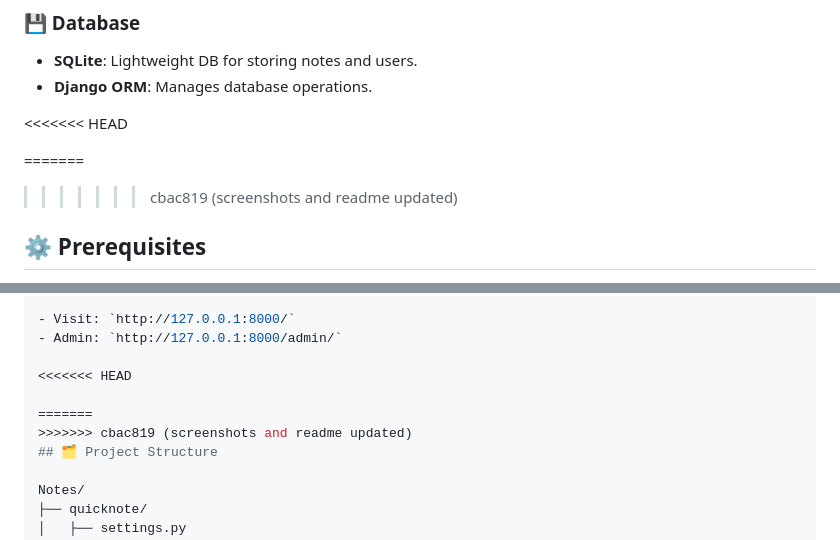
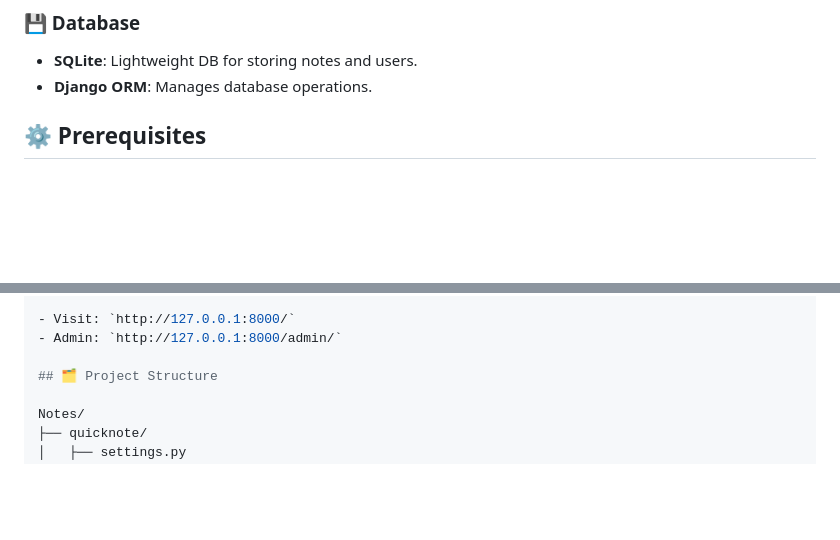
Before and after one commit to AnowarOHossain/Quick-Note, a Markdown page: README.md, 2 parts joined by grey strips. Drawn GitHub-style; blank space fills up the shorter version.

```diff
--- a/README.md
+++ b/README.md
@@ -69,10 +47,6 @@
 - **SQLite**: Lightweight DB for storing notes and users.
 - **Django ORM**: Manages database operations.
 
-<<<<<<< HEAD
-
-=======
->>>>>>> cbac819 (screenshots and readme updated)
 ## ⚙️ Prerequisites
 
 - Python 3.8+
@@ -108,10 +82,6 @@ python manage.py runserver
 - Visit: `http://127.0.0.1:8000/`
 - Admin: `http://127.0.0.1:8000/admin/`
 
-<<<<<<< HEAD
-
-=======
->>>>>>> cbac819 (screenshots and readme updated)
 ## 🗂 Project Structure
 
 Notes/
```
Also changed, not shown: other parts of README.md (+0 -27 lines).
